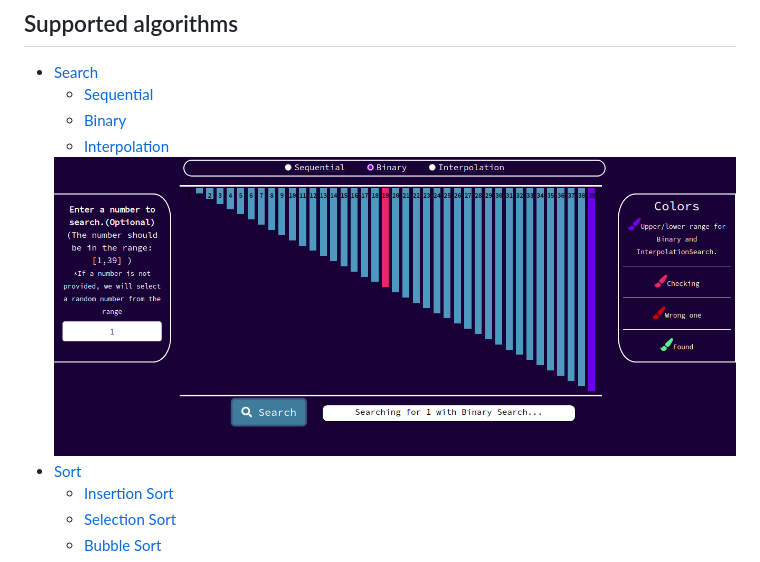
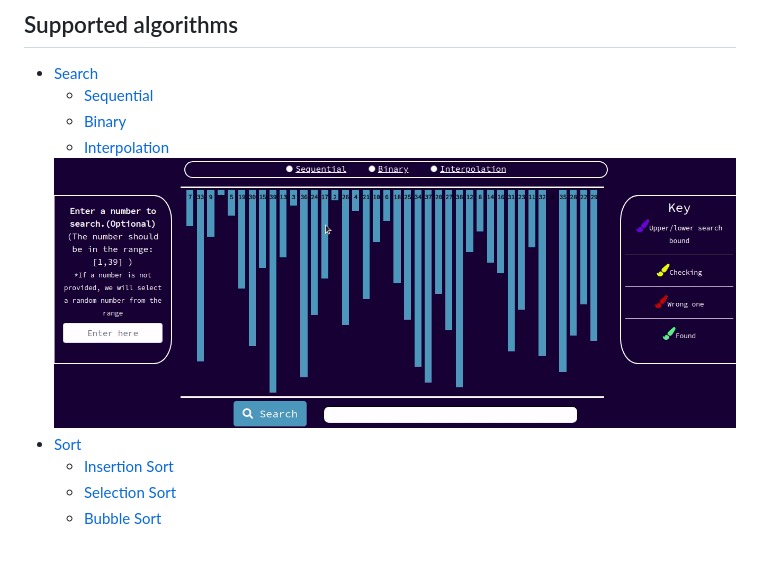
Before and after one commit to pran01/AlgoVision, a Markdown page: README.md, the part around the change. GitHub-like rendering; pictures changed too: img/search.gif (added).

Commit message:
Added search gif

```diff
--- a/README.md
+++ b/README.md
@@ -8,7 +8,7 @@ Interactive visual education tool for all your favorite computer science concept
   - [Sequential](https://github.com/pran01/AlgoVision/blob/master/algovision/static/js/searching.js#L96)
   - [Binary](https://github.com/pran01/AlgoVision/blob/master/algovision/static/js/searching.js#L126)
   - [Interpolation](https://github.com/pran01/AlgoVision/blob/master/algovision/static/js/searching.js#L171)
-  <img src="./img/search.png">
+  <img src="./img/search.gif">
 - [Sort](https://github.com/pran01/AlgoVision/blob/master/algovision/static/js/sorting.js)
   - [Insertion Sort](https://github.com/pran01/AlgoVision/blob/master/algovision/static/js/sorting.js#L113)
   - [Selection Sort](https://github.com/pran01/AlgoVision/blob/master/algovision/static/js/sorting.js#L163)
```
